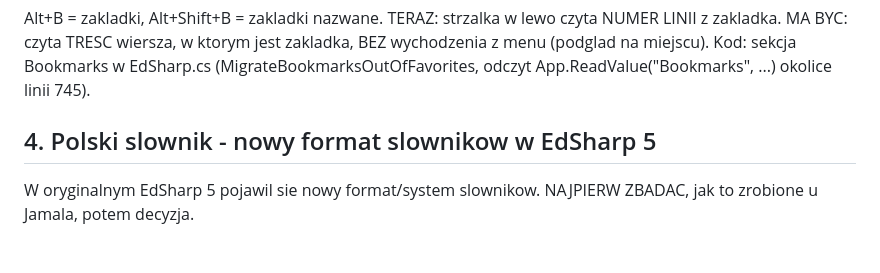
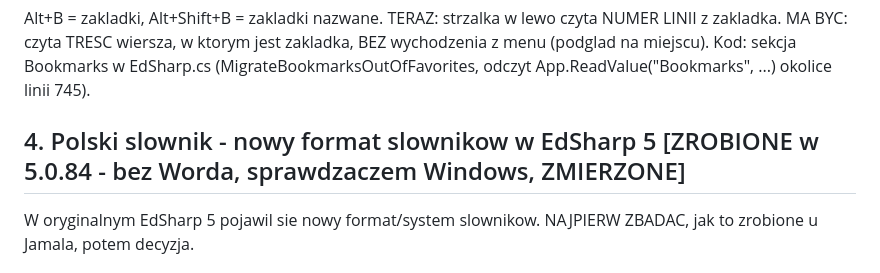
Before and after one commit to michalkasperczak/EdSharpNG, a Markdown page: ZADANIA_2026-09-11.md, the part around the change. GitHub-like rendering.

Commit message:
Lista zadan: zadanie 4 (polski slownik) zrobione w 5.0.84

```diff
--- a/ZADANIA_2026-09-11.md
+++ b/ZADANIA_2026-09-11.md
@@ -30,7 +30,7 @@ z menu (podglad na miejscu).
 Kod: sekcja Bookmarks w EdSharp.cs (MigrateBookmarksOutOfFavorites,
 odczyt App.ReadValue("Bookmarks", ...) okolice linii 745).
 
-## 4. Polski slownik - nowy format slownikow w EdSharp 5
+## 4. Polski slownik - nowy format slownikow w EdSharp 5 [ZROBIONE w 5.0.84 - bez Worda, sprawdzaczem Windows, ZMIERZONE]
 
 W oryginalnym EdSharp 5 pojawil sie nowy format/system slownikow.
 NAJPIERW ZBADAC, jak to zrobione u Jamala, potem decyzja.
```
